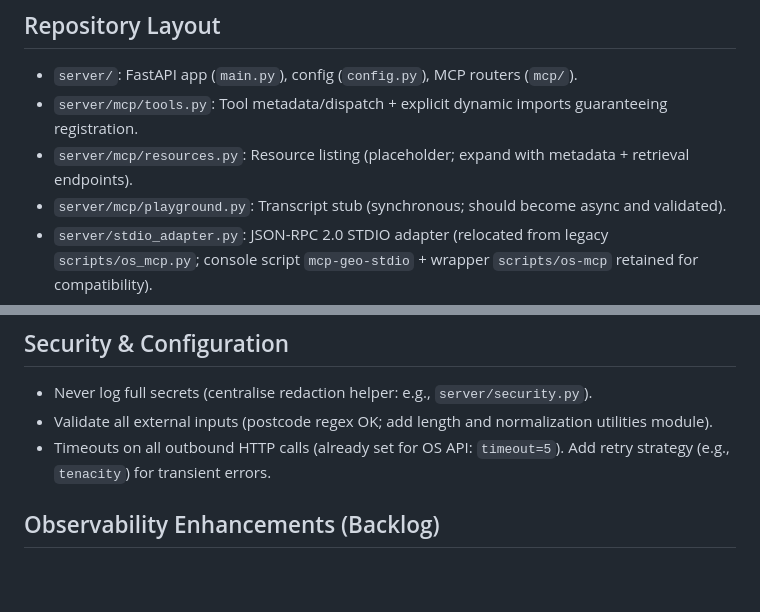
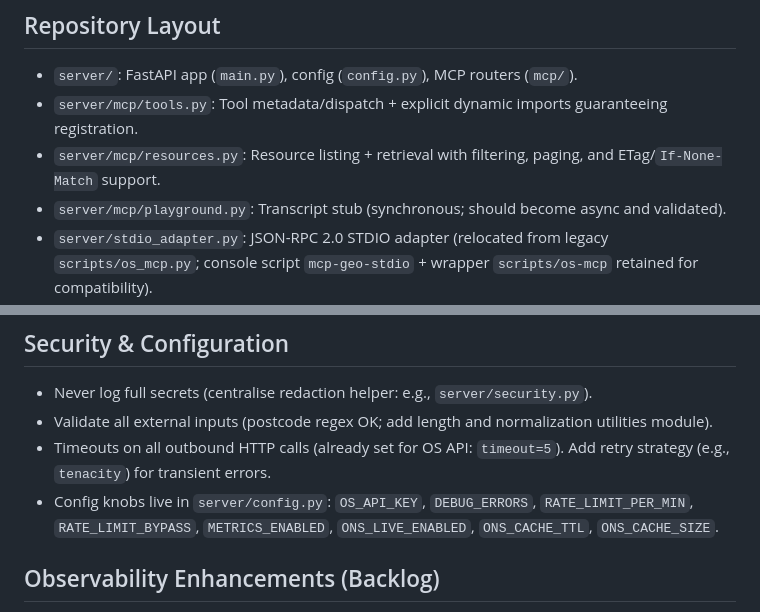
Before and after one commit to chris-page-gov/mcp-geo, a Markdown page: AGENTS.md, 2 parts joined by grey strips. Drawn GitHub-style; blank space fills up the shorter version.

```diff
--- a/AGENTS.md
+++ b/AGENTS.md
@@ -13,7 +13,7 @@ This document defines how agents (and humans) should work within the `mcp-geo` r
 
 - `server/`: FastAPI app (`main.py`), config (`config.py`), MCP routers (`mcp/`).
 - `server/mcp/tools.py`: Tool metadata/dispatch + explicit dynamic imports guaranteeing registration.
-- `server/mcp/resources.py`: Resource listing (placeholder; expand with metadata + retrieval endpoints).
+- `server/mcp/resources.py`: Resource listing + retrieval with filtering, paging, and ETag/`If-None-Match` support.
 - `server/mcp/playground.py`: Transcript stub (synchronous; should become async and validated).
 - `server/stdio_adapter.py`: JSON-RPC 2.0 STDIO adapter (relocated from legacy `scripts/os_mcp.py`; console script `mcp-geo-stdio` + wrapper `scripts/os-mcp` retained for compatibility).
 - `resources/`: Static data (currently minimal / placeholder folders expected).
@@ -76,6 +92,7 @@ This document defines how agents (and humans) should work within the `mcp-geo` r
 - Never log full secrets (centralise redaction helper: e.g., `server/security.py`).
 - Validate all external inputs (postcode regex OK; add length and normalization utilities module).
 - Timeouts on all outbound HTTP calls (already set for OS API: `timeout=5`). Add retry strategy (e.g., `tenacity`) for transient errors.
+- Config knobs live in `server/config.py`: `OS_API_KEY`, `DEBUG_ERRORS`, `RATE_LIMIT_PER_MIN`, `RATE_LIMIT_BYPASS`, `METRICS_ENABLED`, `ONS_LIVE_ENABLED`, `ONS_CACHE_TTL`, `ONS_CACHE_SIZE`.
 
 ## Observability Enhancements (Backlog)
 
```
Also changed, not shown: other parts of AGENTS.md (+19 -3 lines), .github/copilot-instructions.md (added, +44 -0 lines), copilot-instructions.md (deleted, +0 -110 lines).
